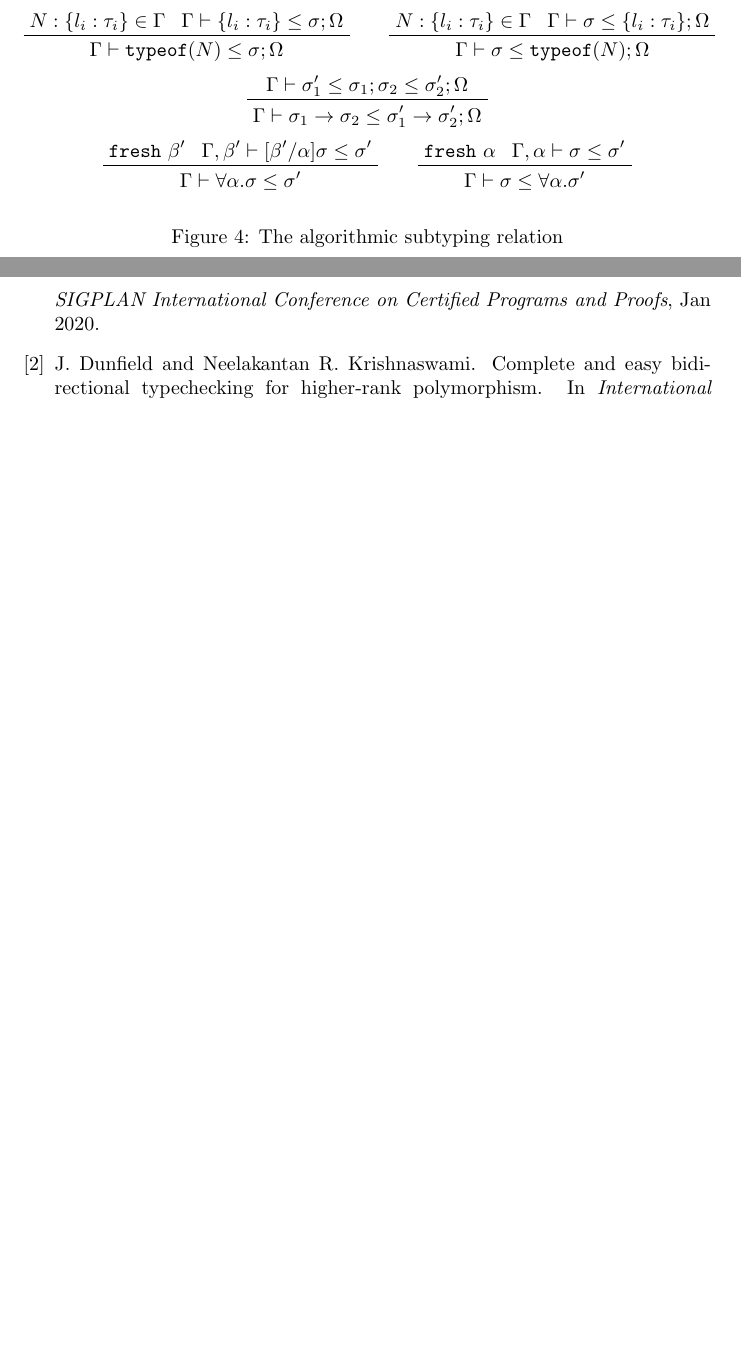
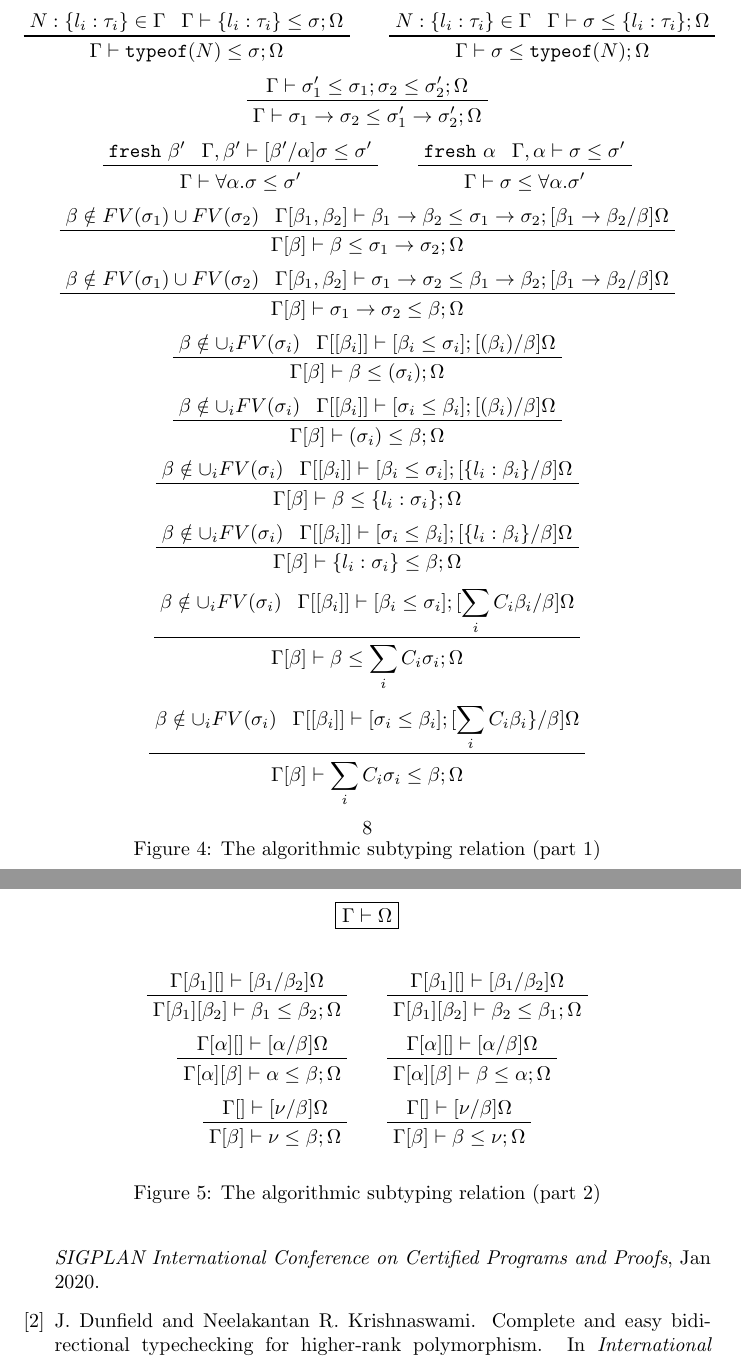
Before and after one commit to SRI-CSL/parsley-lang, a LaTeX paper (doc/language.tex): two parts of pages 8 and 9 of 9, joined at a grey line, cut so that both start at the same text, the shorter picture padded with empty space. Compiled offline with pdfLaTeX.

Commit message:
Add more subtyping rules.

```diff
--- a/doc/language.tex
+++ b/doc/language.tex
@@ -399,11 +400,52 @@ immediately substituted into the worklist before proceeding.
      \prftree{\prfassumption{\texttt{fresh}\ \alpha}}
              {\prfassumption{\Gamma,\alpha\vdash\sigma\leq\sigma'}}
              {\Gamma\vdash\sigma\leq\forall\alpha.\sigma'} $$
-  \caption{The algorithmic subtyping relation}
-  \label{f:subtyping}
+  $$ \prftree{\prfassumption{\beta\notin FV(\sigma_1)\cup FV(\sigma_2)}}
+             {\prfassumption{\Gamma[\beta_1,\beta_2]\vdash\beta_1\rightarrow\beta_2\leq\sigma_1\rightarrow\sigma_2;[\beta_1\rightarrow\beta_2/\beta]\Omega}}
+             {\Gamma[\beta]\vdash\beta\leq\sigma_1\rightarrow\sigma_2;\Omega} $$
+  $$ \prftree{\prfassumption{\beta\notin FV(\sigma_1)\cup FV(\sigma_2)}}
+             {\prfassumption{\Gamma[\beta_1,\beta_2]\vdash\sigma_1\rightarrow\sigma_2\leq\beta_1\rightarrow\beta_2;[\beta_1\rightarrow\beta_2/\beta]\Omega}}
+             {\Gamma[\beta]\vdash\sigma_1\rightarrow\sigma_2\leq\beta;\Omega} $$
+  $$ \prftree{\prfassumption{\beta\notin\cup_iFV(\sigma_i)}}
+             {\prfassumption{\Gamma[[\beta_i]]\vdash[\beta_i\leq\sigma_i];[(\beta_i)/\beta]\Omega}}
+             {\Gamma[\beta]\vdash\beta\leq(\sigma_i);\Omega} $$
+  $$ \prftree{\prfassumption{\beta\notin\cup_iFV(\sigma_i)}}
+             {\prfassumption{\Gamma[[\beta_i]]\vdash[\sigma_i\leq\beta_i];[(\beta_i)/\beta]\Omega}}
+             {\Gamma[\beta]\vdash(\sigma_i)\leq\beta;\Omega} $$
+  $$ \prftree{\prfassumption{\beta\notin\cup_iFV(\sigma_i)}}
+             {\prfassumption{\Gamma[[\beta_i]]\vdash[\beta_i\leq\sigma_i];[\{l_i:\beta_i\}/\beta]\Omega}}
+             {\Gamma[\beta]\vdash\beta\leq\{l_i:\sigma_i\};\Omega} $$
+  $$ \prftree{\prfassumption{\beta\notin\cup_iFV(\sigma_i)}}
+             {\prfassumption{\Gamma[[\beta_i]]\vdash[\sigma_i\leq\beta_i];[\{l_i:\beta_i\}/\beta]\Omega}}
+             {\Gamma[\beta]\vdash\{l_i:\sigma_i\}\leq\beta;\Omega} $$
+  $$ \prftree{\prfassumption{\beta\notin\cup_iFV(\sigma_i)}}
+             {\prfassumption{\Gamma[[\beta_i]]\vdash[\beta_i\leq\sigma_i];[\sum_iC_i\beta_i/\beta]\Omega}}
+             {\Gamma[\beta]\vdash\beta\leq\sum_iC_i\sigma_i;\Omega} $$
+  $$ \prftree{\prfassumption{\beta\notin\cup_iFV(\sigma_i)}}
+             {\prfassumption{\Gamma[[\beta_i]]\vdash[\sigma_i\leq\beta_i];[\sum_iC_i\beta_i\}/\beta]\Omega}}
+             {\Gamma[\beta]\vdash\sum_iC_i\sigma_i\leq\beta;\Omega} $$
+  \caption{The algorithmic subtyping relation (part 1)}
+  \label{f:subtyping1}
 \end{figure}
 
-
+\begin{figure}
+  $$ \boxed{\Gamma\vdash\Omega} $$
+  $$ $$
+  $$ \prftree{\prfassumption{\Gamma[\beta_1][]\vdash[\beta_1/\beta_2]\Omega}}
+             {\Gamma[\beta_1][\beta_2]\vdash\beta_1\leq\beta_2;\Omega}\qquad
+     \prftree{\prfassumption{\Gamma[\beta_1][]\vdash[\beta_1/\beta_2]\Omega}}
+             {\Gamma[\beta_1][\beta_2]\vdash\beta_2\leq\beta_1;\Omega} $$
+  $$ \prftree{\prfassumption{\Gamma[\alpha][]\vdash[\alpha/\beta]\Omega}}
+             {\Gamma[\alpha][\beta]\vdash\alpha\leq\beta;\Omega}\qquad
+     \prftree{\prfassumption{\Gamma[\alpha][]\vdash[\alpha/\beta]\Omega}}
+             {\Gamma[\alpha][\beta]\vdash\beta\leq\alpha;\Omega} $$
+  $$ \prftree{\prfassumption{\Gamma[]\vdash[\nu/\beta]\Omega}}
+             {\Gamma[\beta]\vdash\nu\leq\beta;\Omega}\qquad
+     \prftree{\prfassumption{\Gamma[]\vdash[\nu/\beta]\Omega}}
+             {\Gamma[\beta]\vdash\beta\leq\nu;\Omega} $$
+  \caption{The algorithmic subtyping relation (part 2)}
+  \label{f:subtyping2}
+\end{figure}
 
 \section*{Acknowledgments}
 This work was supported by DARPA under agreement number HR001119C0075.
```
Also changed, not shown: doc/language.tex (27 more changed lines).
